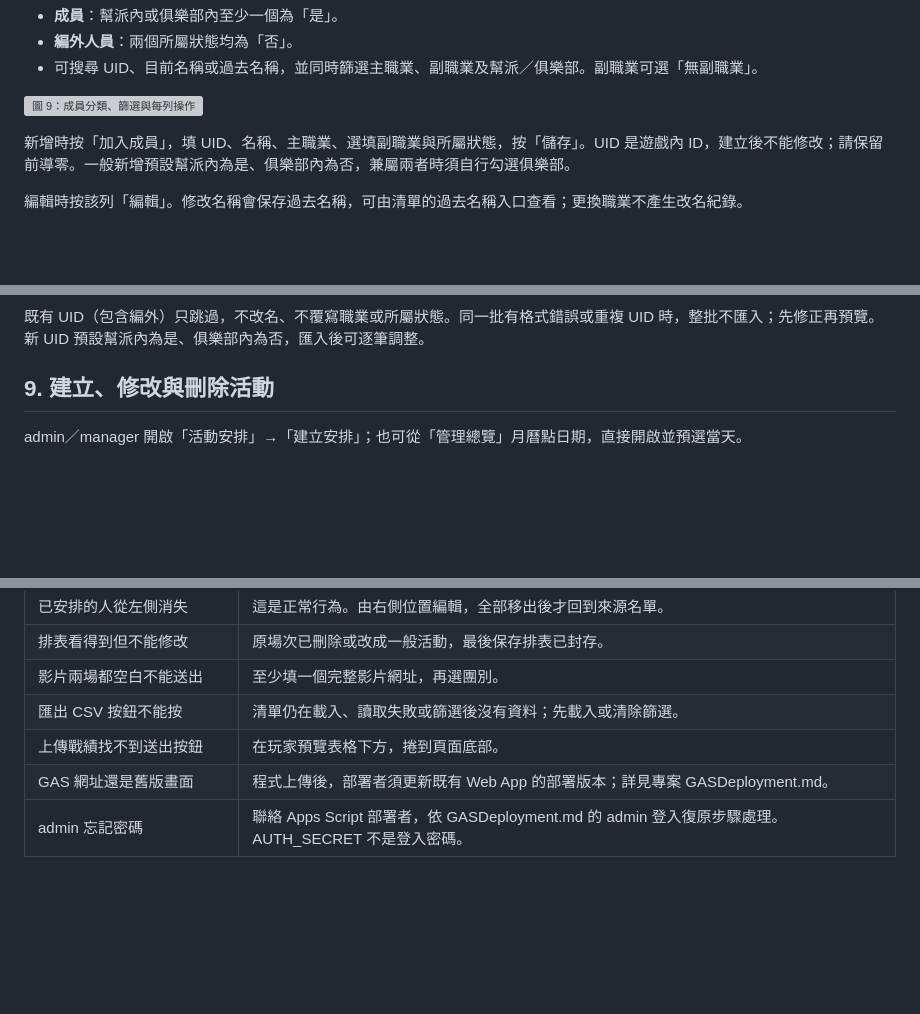
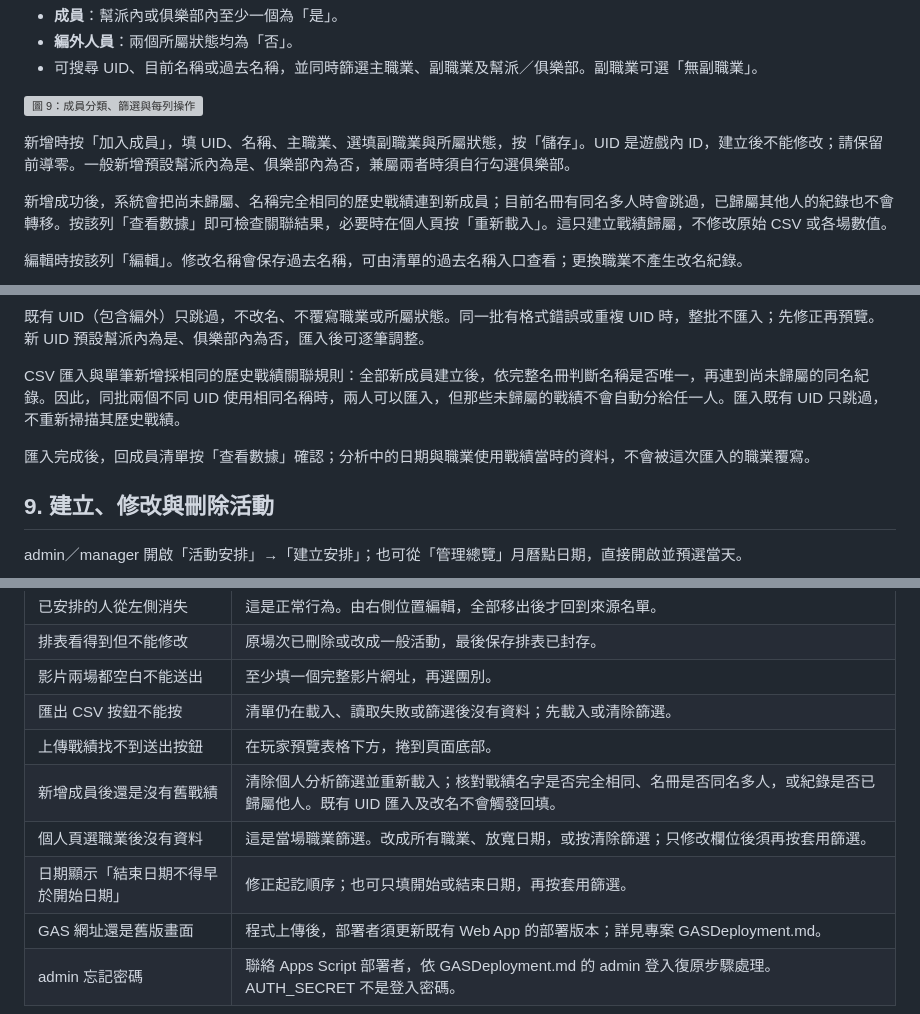
Before and after one commit to joshting-developer/GuildManager, a Markdown page: docs/操作手冊.md, 3 parts joined by grey strips. GitHub-like rendering; blank space fills up the shorter version; grey boxes are pictures that could not be loaded.

```diff
--- a/docs/操作手冊.md
+++ b/docs/操作手冊.md
@@ -132,6 +134,8 @@ admin／manager 從「成員清單」管理名冊。
 
 新增時按「加入成員」，填 UID、名稱、主職業、選填副職業與所屬狀態，按「儲存」。UID 是遊戲內 ID，建立後不能修改；請保留前導零。一般新增預設幫派內為是、俱樂部內為否，兼屬兩者時須自行勾選俱樂部。
 
+新增成功後，系統會把尚未歸屬、名稱完全相同的歷史戰績連到新成員；目前名冊有同名多人時會跳過，已歸屬其他人的紀錄也不會轉移。按該列「查看數據」即可檢查關聯結果，必要時在個人頁按「重新載入」。這只建立戰績歸屬，不修改原始 CSV 或各場數值。
+
 編輯時按該列「編輯」。修改名稱會保存過去名稱，可由清單的過去名稱入口查看；更換職業不產生改名紀錄。
 
 ![圖 10：編輯名稱、主副職業與所屬狀態](manual-images/09-member-edit.png)
@@ -155,6 +159,10 @@ UID Name 主職業 副職業
 ![圖 11：匯入先預覽，已有 UID 會跳過](manual-images/10-member-import.png)
 
 既有 UID（包含編外）只跳過，不改名、不覆寫職業或所屬狀態。同一批有格式錯誤或重複 UID 時，整批不匯入；先修正再預覽。新 UID 預設幫派內為是、俱樂部內為否，匯入後可逐筆調整。
+
+CSV 匯入與單筆新增採相同的歷史戰績關聯規則：全部新成員建立後，依完整名冊判斷名稱是否唯一，再連到尚未歸屬的同名紀錄。因此，同批兩個不同 UID 使用相同名稱時，兩人可以匯入，但那些未歸屬的戰績不會自動分給任一人。匯入既有 UID 只跳過，不重新掃描其歷史戰績。
+
+匯入完成後，回成員清單按「查看數據」確認；分析中的日期與職業使用戰績當時的資料，不會被這次匯入的職業覆寫。
 
 <a id="events"></a>
 ## 9. 建立、修改與刪除活動
@@ -323,6 +352,9 @@ member／manager／admin 均可開啟「戰績閱覽」。點清單中的對戰
 | 影片兩場都空白不能送出 | 至少填一個完整影片網址，再選團別。 |
 | 匯出 CSV 按鈕不能按 | 清單仍在載入、讀取失敗或篩選後沒有資料；先載入或清除篩選。 |
 | 上傳戰績找不到送出按鈕 | 在玩家預覽表格下方，捲到頁面底部。 |
+| 新增成員後還是沒有舊戰績 | 清除個人分析篩選並重新載入；核對戰績名字是否完全相同、名冊是否同名多人，或紀錄是否已歸屬他人。既有 UID 匯入及改名不會觸發回填。 |
+| 個人頁選職業後沒有資料 | 這是當場職業篩選。改成所有職業、放寬日期，或按清除篩選；只修改欄位後須再按套用篩選。 |
+| 日期顯示「結束日期不得早於開始日期」 | 修正起訖順序；也可只填開始或結束日期，再按套用篩選。 |
 | GAS 網址還是舊版畫面 | 程式上傳後，部署者須更新既有 Web App 的部署版本；詳見專案 GASDeployment.md。 |
 | admin 忘記密碼 | 聯絡 Apps Script 部署者，依 GASDeployment.md 的 admin 登入復原步驟處理。AUTH_SECRET 不是登入密碼。 |
 
```
Also changed, not shown: other parts of docs/操作手冊.md (+32 -9 lines), docs/README.md (+2 -2 lines), plans/main/user-manual-update-plan.md (added, +14 -0 lines), docs/manual-images/27-personal-filter.png (added), 2 other files.
